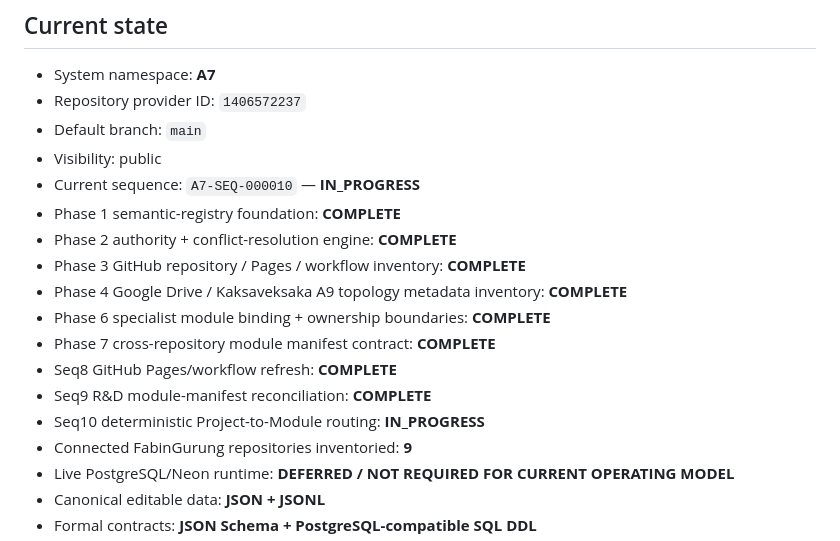
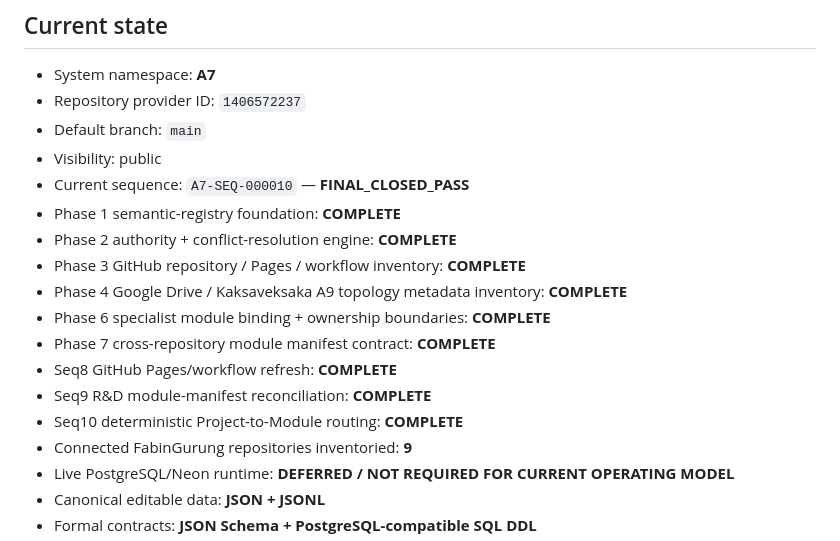
Before and after one commit to FabinGurung/JP_A7_System_Registry_and_Knowledge_Graph, a Markdown page: README.md, the part around the change. Drawn GitHub-style.

Commit message:
A7-SEQ-000010: close routing status

```diff
--- a/README.md
+++ b/README.md
@@ -8,7 +8,7 @@ Canonical **A7 semantic registry, knowledge graph, authority map and AI control
 - Repository provider ID: `1406572237`
 - Default branch: `main`
 - Visibility: public
-- Current sequence: `A7-SEQ-000010` — **IN_PROGRESS**
+- Current sequence: `A7-SEQ-000010` — **FINAL_CLOSED_PASS**
 - Phase 1 semantic-registry foundation: **COMPLETE**
 - Phase 2 authority + conflict-resolution engine: **COMPLETE**
 - Phase 3 GitHub repository / Pages / workflow inventory: **COMPLETE**
@@ -17,7 +17,7 @@ Canonical **A7 semantic registry, knowledge graph, authority map and AI control
 - Phase 7 cross-repository module manifest contract: **COMPLETE**
 - Seq8 GitHub Pages/workflow refresh: **COMPLETE**
 - Seq9 R&D module-manifest reconciliation: **COMPLETE**
-- Seq10 deterministic Project-to-Module routing: **IN_PROGRESS**
+- Seq10 deterministic Project-to-Module routing: **COMPLETE**
 - Connected FabinGurung repositories inventoried: **9**
 - Live PostgreSQL/Neon runtime: **DEFERRED / NOT REQUIRED FOR CURRENT OPERATING MODEL**
 - Canonical editable data: **JSON + JSONL**
```
